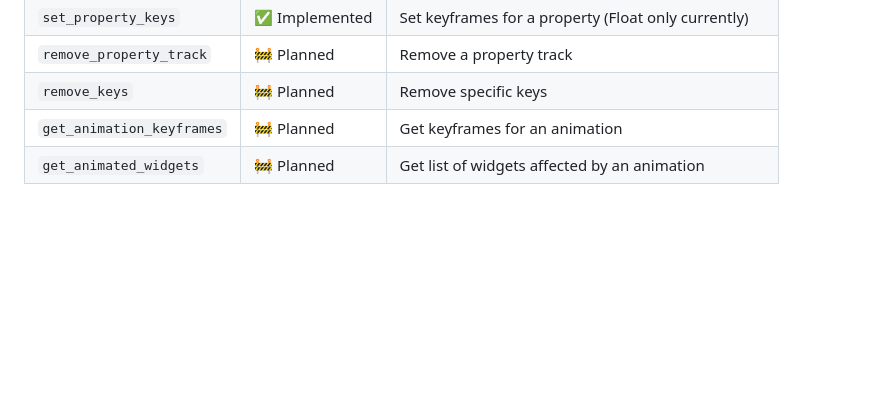
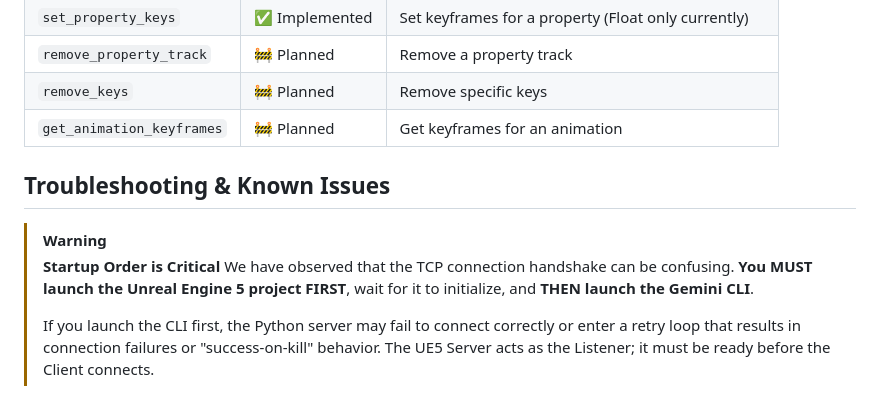
Before and after one commit to winyunq/UnrealMotionGraphicsMCP, a Markdown page: Readme.md, the part around the change printed below. Drawn GitHub-style; blank space fills up the shorter version.

```diff
--- a/Readme.md
+++ b/Readme.md
@@ -191,4 +191,11 @@ flowchart LR
 | `remove_property_track` | 🚧 Planned | Remove a property track |
 | `remove_keys` | 🚧 Planned | Remove specific keys |
 | `get_animation_keyframes` | 🚧 Planned | Get keyframes for an animation |
-| `get_animated_widgets` | 🚧 Planned | Get list of widgets affected by an animation |
+
+## Troubleshooting & Known Issues
+
+> [!WARNING]
+> **Startup Order is Critical**
+> We have observed that the TCP connection handshake can be confusing. **You MUST launch the Unreal Engine 5 project FIRST**, wait for it to initialize, and **THEN launch the Gemini CLI**.
+>
+> If you launch the CLI first, the Python server may fail to connect correctly or enter a retry loop that results in connection failures or "success-on-kill" behavior. The UE5 Server acts as the Listener; it must be ready before the Client connects.
```
Also changed, not shown: other parts of Readme.md (+3 -3 lines), CONTRIBUTING.md (added, +53 -0 lines), Readme_zh.md (+12 -4 lines).
